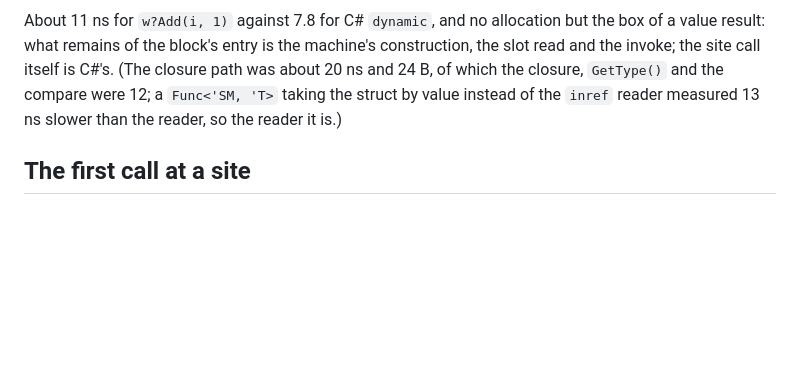
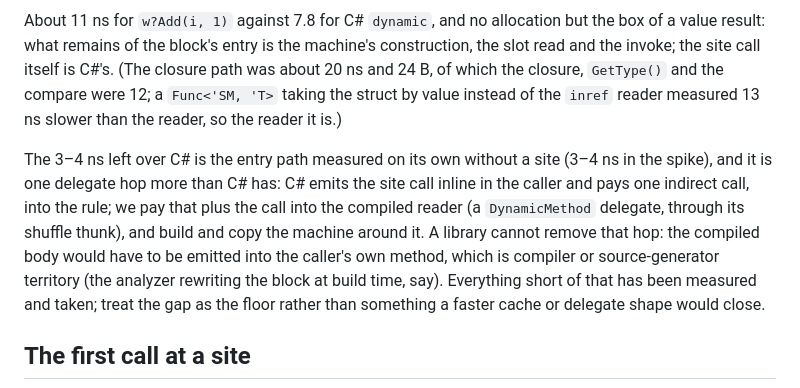
Before and after one commit to ekonbenefits/FSharp.Interop.Dlr, a Markdown page: docs/pipeline.md, the part around the change. Rendered like a GitHub page; blank space fills up the shorter version.

````diff
--- a/docs/pipeline.md
+++ b/docs/pipeline.md
@@ -86,6 +86,15 @@ and the invoke; the site call itself is C#'s. (The closure path was about 20 ns
 which the closure, `GetType()` and the compare were 12; a `Func<'SM, 'T>` taking the struct by
 value instead of the `inref` reader measured 13 ns slower than the reader, so the reader it is.)
 
+The 3–4 ns left over C# is the entry path measured on its own without a site (3–4 ns in the
+spike), and it is one delegate hop more than C# has: C# emits the site call inline in the caller
+and pays one indirect call, into the rule; we pay that plus the call into the compiled reader
+(a `DynamicMethod` delegate, through its shuffle thunk), and build and copy the machine around
+it. A library cannot remove that hop: the compiled body would have to be emitted into the
+caller's own method, which is compiler or source-generator territory (the analyzer rewriting
+the block at build time, say). Everything short of that has been measured and taken; treat the
+gap as the floor rather than something a faster cache or delegate shape would close.
+
 ## The first call at a site
 
 ```mermaid
````
Also changed, not shown: README.md (+3 -0 lines).
